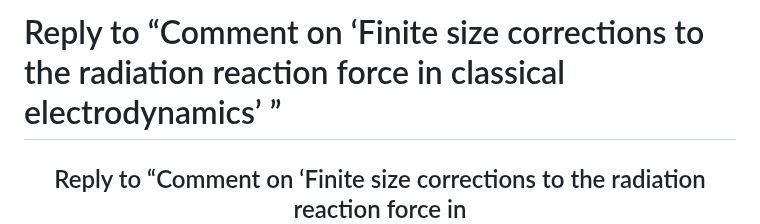
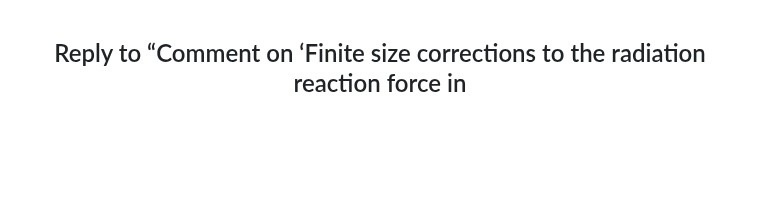
Before and after one commit to raylivesun/frogreply, a Markdown page: README.md, the part around the change. GitHub-like rendering; blank space fills up the shorter version.

Commit message:
frogreply
Reply to “Comment on ‘Finite size corrections to the radiation reaction force in
classical electrodynamics’ ”

```diff
--- a/README.md
+++ b/README.md
@@ -1,5 +1,3 @@
-# Reply to “Comment on ‘Finite size corrections to the radiation reaction force in classical electrodynamics’ ”
-
 <!DOCTYPE html>
 <!--
 Click nbfs://nbhost/SystemFileSystem/Templates/Licenses/license-default.txt to change this license
```
